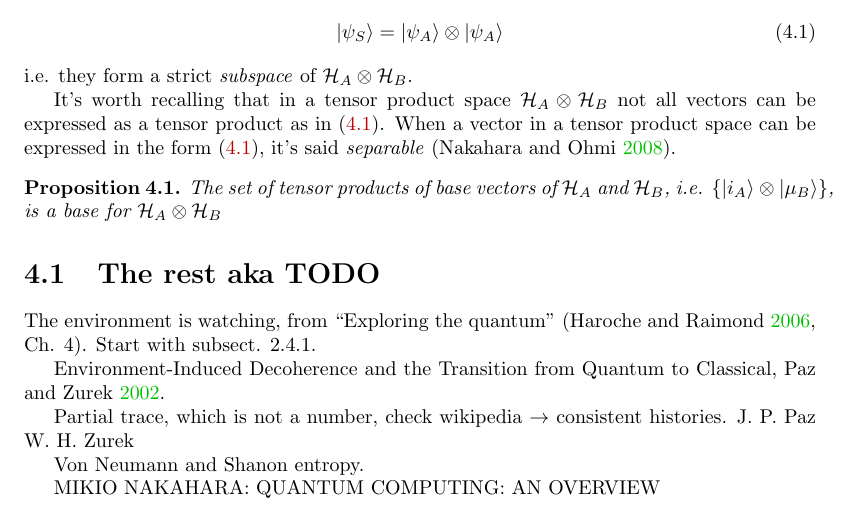
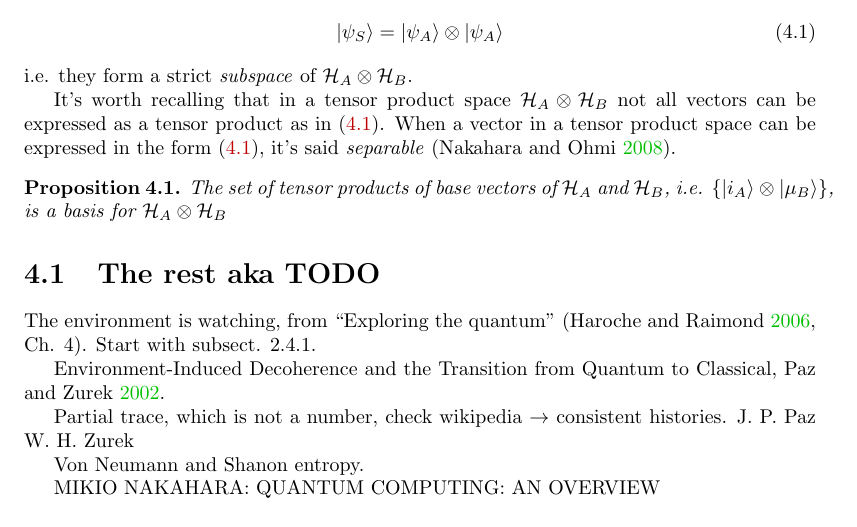
Before and after one commit to gderosa/timeq, a LaTeX thesis (document.tex, which reads tex/decohere/decohere.tex): part of page 13 of 42, cut so that both start at the same text. Compiled offline with pdfLaTeX.

Commit message:
decohere: basis

```diff
--- a/tex/decohere/decohere.tex
+++ b/tex/decohere/decohere.tex
@@ -33,7 +33,7 @@ it's said \term{separable} \parencite{Nakahara}.
 \begin{proposition}\label{TensorBase}
 The set of tensor products of base vectors of $\hilb{H}_A$ and $\hilb{H}_B$,
 i.e. $\setof{\ket{i_A} \otimes \ket{\mu_B}}$,
-is a base for $\hilb{H}_A \otimes \hilb{H}_B$
+is a basis for $\hilb{H}_A \otimes \hilb{H}_B$
 \end{proposition}
 
 \section{The rest aka TODO}
```
